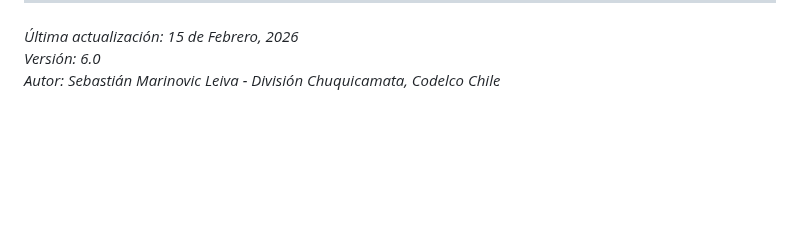
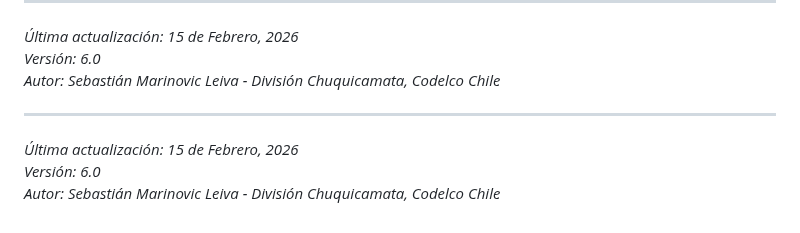
Before and after one commit to sebamarinovic/ENF_AC_DCH, a Markdown page: docs/README.md, the part around the change. GitHub-like rendering; blank space fills up the shorter version.

```diff
--- a/docs/README.md
+++ b/docs/README.md
@@ -541,3 +541,9 @@ Este proyecto ha sido posible gracias a:
 *Última actualización: 15 de Febrero, 2026*
 *Versión: 6.0*
 *Autor: Sebastián Marinovic Leiva - División Chuquicamata, Codelco Chile*
+
+---
+
+*Última actualización: 15 de Febrero, 2026*
+*Versión: 6.0*
+*Autor: Sebastián Marinovic Leiva - División Chuquicamata, Codelco Chile*
```
